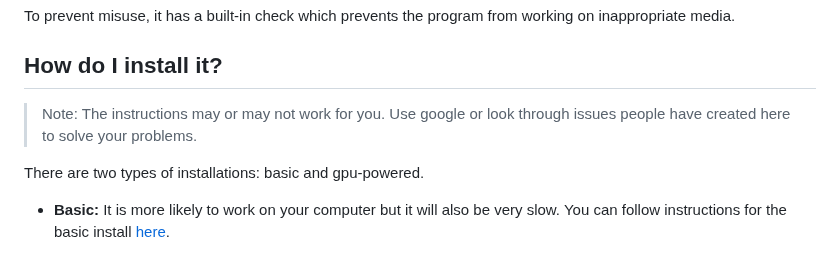
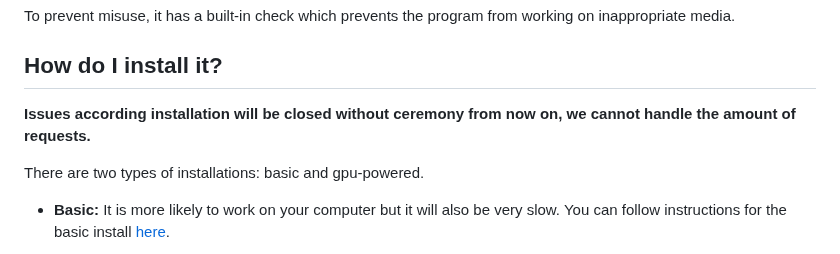
Before and after one commit to s0md3v/roop, a Markdown page: README.md, the part around the change. Drawn GitHub-style.

```diff
--- a/README.md
+++ b/README.md
@@ -10,7 +10,8 @@ Better deepfake software than this already exist, this is just a hobby project I
 To prevent misuse, it has a built-in check which prevents the program from working on inappropriate media.
 
 ## How do I install it?
-> Note: The instructions may or may not work for you. Use google or look through issues people have created here to solve your problems.
+
+**Issues according installation will be closed without ceremony from now on, we cannot handle the amount of requests.**
 
 There are two types of installations: basic and gpu-powered.
 
```
